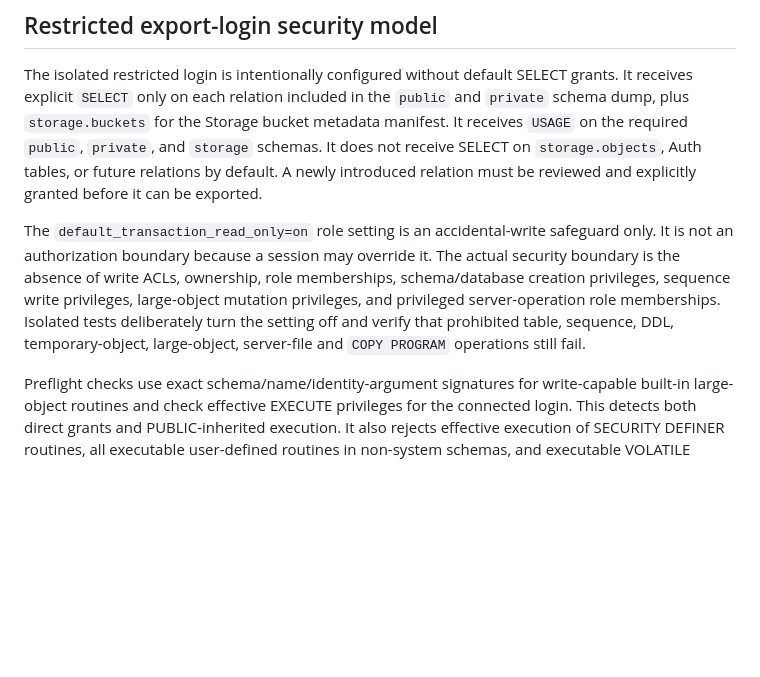
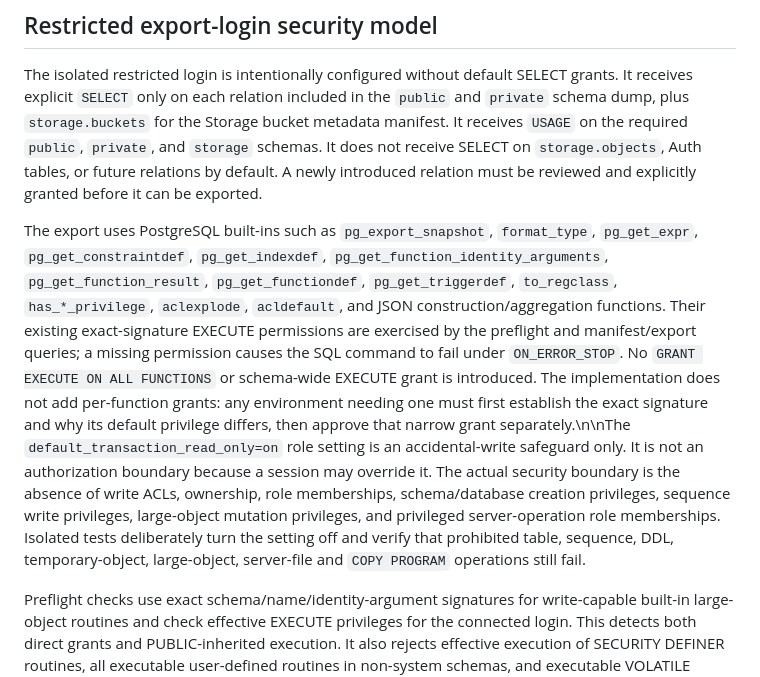
Before and after one commit to Thabiso37/Nova-Ai, a Markdown page: docs/production-schema-export.md, the part around the change. GitHub-like rendering; blank space fills up the shorter version.

Commit message:
Document exact built-in function permission model

```diff
--- a/docs/production-schema-export.md
+++ b/docs/production-schema-export.md
@@ -27,7 +27,7 @@ The production export opens a persistent read-only `REPEATABLE READ` coordinator
 
 The isolated restricted login is intentionally configured without default SELECT grants. It receives explicit `SELECT` only on each relation included in the `public` and `private` schema dump, plus `storage.buckets` for the Storage bucket metadata manifest. It receives `USAGE` on the required `public`, `private`, and `storage` schemas. It does not receive SELECT on `storage.objects`, Auth tables, or future relations by default. A newly introduced relation must be reviewed and explicitly granted before it can be exported.
 
-The `default_transaction_read_only=on` role setting is an accidental-write safeguard only. It is not an authorization boundary because a session may override it. The actual security boundary is the absence of write ACLs, ownership, role memberships, schema/database creation privileges, sequence write privileges, large-object mutation privileges, and privileged server-operation role memberships. Isolated tests deliberately turn the setting off and verify that prohibited table, sequence, DDL, temporary-object, large-object, server-file and `COPY PROGRAM` operations still fail.
+The export uses PostgreSQL built-ins such as `pg_export_snapshot`, `format_type`, `pg_get_expr`, `pg_get_constraintdef`, `pg_get_indexdef`, `pg_get_function_identity_arguments`, `pg_get_function_result`, `pg_get_functiondef`, `pg_get_triggerdef`, `to_regclass`, `has_*_privilege`, `aclexplode`, `acldefault`, and JSON construction/aggregation functions. Their existing exact-signature EXECUTE permissions are exercised by the preflight and manifest/export queries; a missing permission causes the SQL command to fail under `ON_ERROR_STOP`. No `GRANT EXECUTE ON ALL FUNCTIONS` or schema-wide EXECUTE grant is introduced. The implementation does not add per-function grants: any environment needing one must first establish the exact signature and why its default privilege differs, then approve that narrow grant separately.\n\nThe `default_transaction_read_only=on` role setting is an accidental-write safeguard only. It is not an authorization boundary because a session may override it. The actual security boundary is the absence of write ACLs, ownership, role memberships, schema/database creation privileges, sequence write privileges, large-object mutation privileges, and privileged server-operation role memberships. Isolated tests deliberately turn the setting off and verify that prohibited table, sequence, DDL, temporary-object, large-object, server-file and `COPY PROGRAM` operations still fail.
 
 Preflight checks use exact schema/name/identity-argument signatures for write-capable built-in large-object routines and check effective EXECUTE privileges for the connected login. This detects both direct grants and PUBLIC-inherited execution. It also rejects effective execution of SECURITY DEFINER routines, all executable user-defined routines in non-system schemas, and executable VOLATILE extension-owned routines. Role memberships are rejected; this includes PostgreSQL's server-file, server-program, backend-signal and broad read/write capability roles. Function execution permission alone is not equivalent to the server-side capability for operations such as `pg_read_file` or `COPY PROGRAM`; the corresponding role membership checks and negative operation tests cover those additional authorization gates.
 
```
